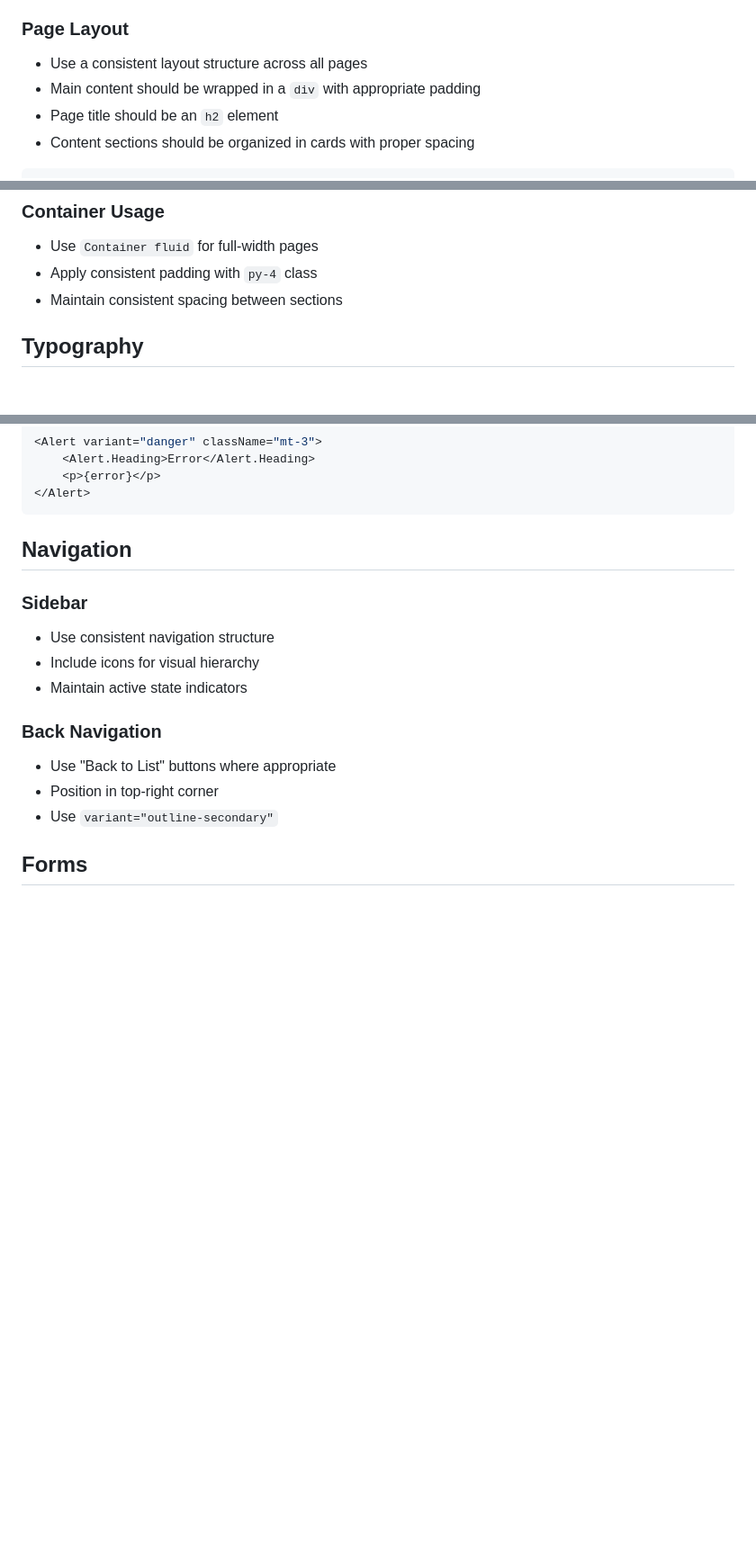
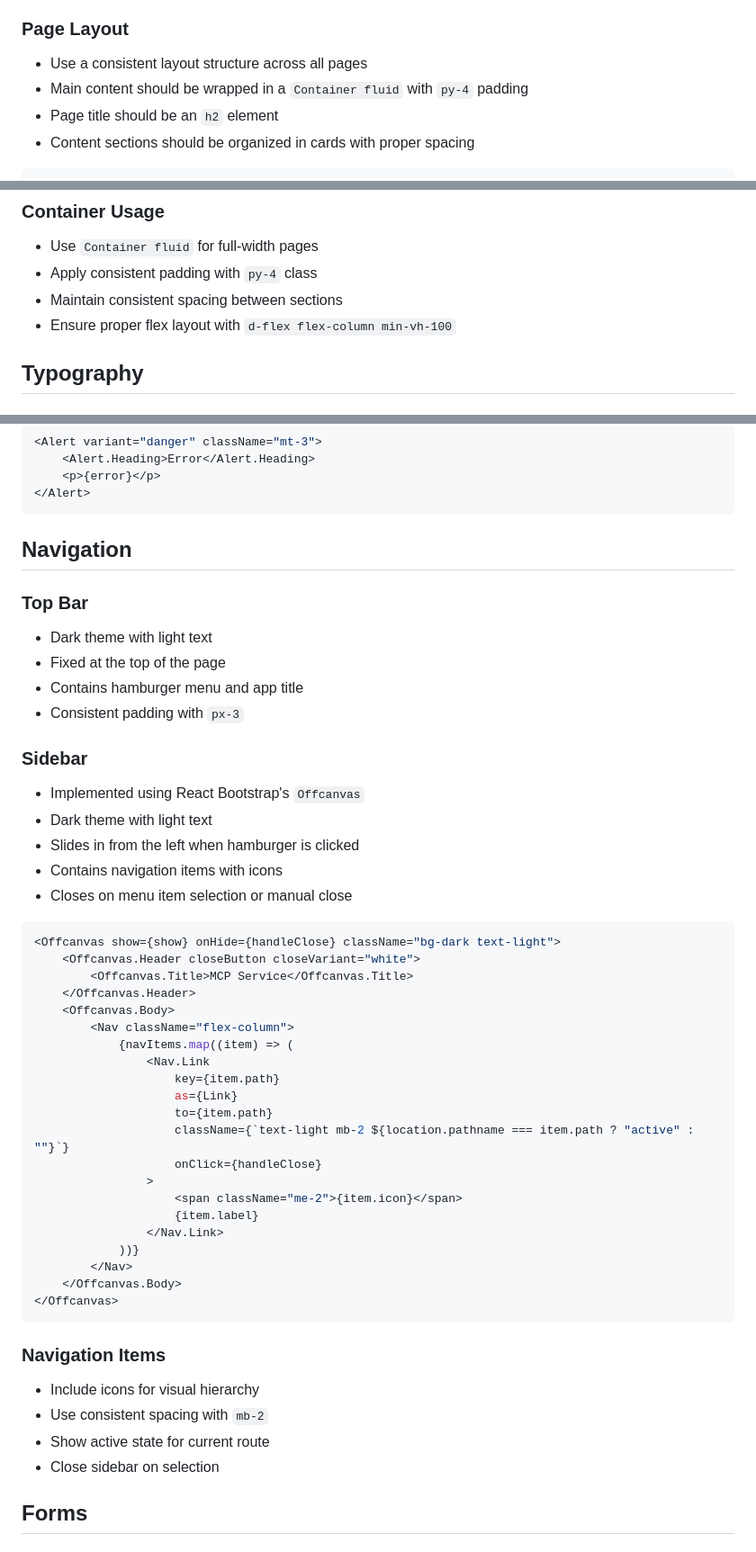
Before and after one commit to dannguy1/mcp_service, a Markdown page: docs/UI-Design-Guide.md, 3 parts joined by grey strips. Shown at 90% size. Rendered like a GitHub page; blank space fills up the shorter version.

````diff
--- a/docs/UI-Design-Guide.md
+++ b/docs/UI-Design-Guide.md
@@ -18,7 +18,7 @@
 
 ### Page Layout
 - Use a consistent layout structure across all pages
-- Main content should be wrapped in a `div` with appropriate padding
+- Main content should be wrapped in a `Container fluid` with `py-4` padding
 - Page title should be an `h2` element
 - Content sections should be organized in cards with proper spacing
 
@@ -40,6 +55,7 @@
 - Use `Container fluid` for full-width pages
 - Apply consistent padding with `py-4` class
 - Maintain consistent spacing between sections
+- Ensure proper flex layout with `d-flex flex-column min-vh-100`
 
 ## Typography
 
@@ -150,15 +167,48 @@
 
 ## Navigation
 
+### Top Bar
+- Dark theme with light text
+- Fixed at the top of the page
+- Contains hamburger menu and app title
+- Consistent padding with `px-3`
+
 ### Sidebar
-- Use consistent navigation structure
+- Implemented using React Bootstrap's `Offcanvas`
+- Dark theme with light text
+- Slides in from the left when hamburger is clicked
+- Contains navigation items with icons
+- Closes on menu item selection or manual close
+
+```jsx
+<Offcanvas show={show} onHide={handleClose} className="bg-dark text-light">
+    <Offcanvas.Header closeButton closeVariant="white">
+        <Offcanvas.Title>MCP Service</Offcanvas.Title>
+    </Offcanvas.Header>
+    <Offcanvas.Body>
+        <Nav className="flex-column">
+            {navItems.map((item) => (
+                <Nav.Link
+                    key={item.path}
+                    as={Link}
+                    to={item.path}
+                    className={`text-light mb-2 ${location.pathname === item.path ? "active" : ""}`}
+                    onClick={handleClose}
+                >
+                    <span className="me-2">{item.icon}</span>
+                    {item.label}
+                </Nav.Link>
+            ))}
+        </Nav>
+    </Offcanvas.Body>
+</Offcanvas>
+```
+
+### Navigation Items
 - Include icons for visual hierarchy
-- Maintain active state indicators
-
-### Back Navigation
-- Use "Back to List" buttons where appropriate
-- Position in top-right corner
-- Use `variant="outline-secondary"`
+- Use consistent spacing with `mb-2`
+- Show active state for current route
+- Close sidebar on selection
 
 ## Forms
 
````
Also changed, not shown: other parts of docs/UI-Design-Guide.md (+26 -10 lines), docs/Implementation/AnalyzerMCPServer-IP-Overview.md (+78 -30 lines).
